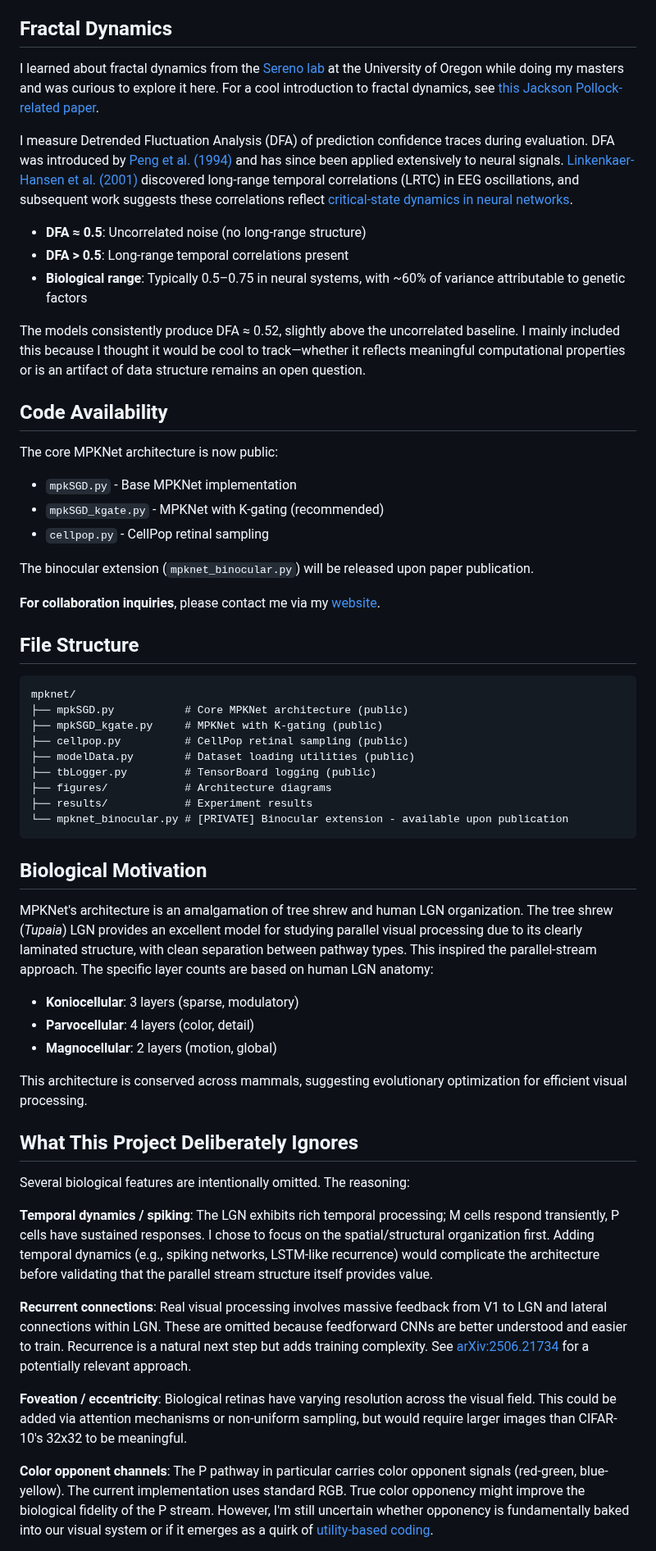
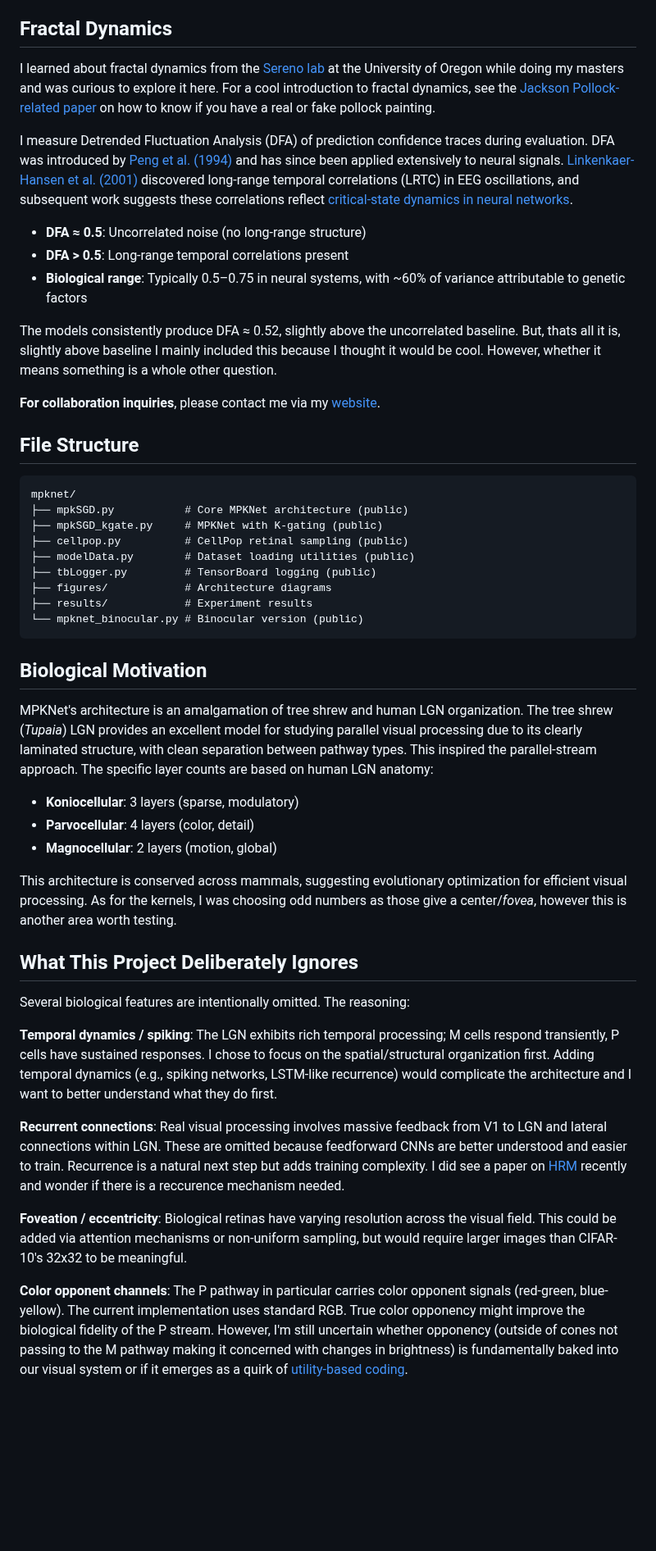
Before and after one commit to DJLougen/MPKnet, a Markdown page: README.md, the part around one of its changes. Shown at 82% size. GitHub-like rendering; blank space fills up the shorter version.

````diff
--- a/README.md
+++ b/README.md
@@ -226,7 +226,7 @@ STL-10 is a challenging dataset with only 5000 labeled training samples. The bin
 
 ## Fractal Dynamics
 
-I learned about fractal dynamics from the [Sereno lab](https://www.nature.com/articles/s41599-020-00648-y) at the University of Oregon while doing my masters and was curious to explore it here. For a cool introduction to fractal dynamics, see [this Jackson Pollock-related paper](https://pmc.ncbi.nlm.nih.gov/articles/PMC3124832/).
+I learned about fractal dynamics from the [Sereno lab](https://www.nature.com/articles/s41599-020-00648-y) at the University of Oregon while doing my masters and was curious to explore it here. For a cool introduction to fractal dynamics, see the [Jackson Pollock-related paper](https://pmc.ncbi.nlm.nih.gov/articles/PMC3124832/) on how to know if you have a real or fake pollock painting.
 
 I measure Detrended Fluctuation Analysis (DFA) of prediction confidence traces during evaluation. DFA was introduced by [Peng et al. (1994)](https://journals.aps.org/pre/abstract/10.1103/PhysRevE.49.1685) and has since been applied extensively to neural signals. [Linkenkaer-Hansen et al. (2001)](https://pubmed.ncbi.nlm.nih.gov/11160408/) discovered long-range temporal correlations (LRTC) in EEG oscillations, and subsequent work suggests these correlations reflect [critical-state dynamics in neural networks](https://pmc.ncbi.nlm.nih.gov/articles/PMC3510427/).
 
@@ -234,16 +234,8 @@ I measure Detrended Fluctuation Analysis (DFA) of prediction confidence traces d
 - **DFA > 0.5**: Long-range temporal correlations present
 - **Biological range**: Typically 0.5–0.75 in neural systems, with ~60% of variance attributable to genetic factors
 
-The models consistently produce DFA ≈ 0.52, slightly above the uncorrelated baseline. I mainly included this because I thought it would be cool to track—whether it reflects meaningful computational properties or is an artifact of data structure remains an open question.
+The models consistently produce DFA ≈ 0.52, slightly above the uncorrelated baseline. But, thats all it is, slightly above baseline I mainly included this because I thought it would be cool. However, whether it means something is a whole other question.
 
-## Code Availability
-
-The core MPKNet architecture is now public:
-- `mpkSGD.py` - Base MPKNet implementation
-- `mpkSGD_kgate.py` - MPKNet with K-gating (recommended)
-- `cellpop.py` - CellPop retinal sampling
-
-The binocular extension (`mpknet_binocular.py`) will be released upon paper publication.
 
 **For collaboration inquiries**, please contact me via my [website](https://djlougen.github.io/PersonalWebsite/).
 
@@ -258,7 +250,7 @@ mpknet/
 ├── tbLogger.py         # TensorBoard logging (public)
 ├── figures/            # Architecture diagrams
 ├── results/            # Experiment results
-└── mpknet_binocular.py # [PRIVATE] Binocular extension - available upon publication
+└── mpknet_binocular.py # Binocular version (public)
 ```
 
 ## Biological Motivation
@@ -270,16 +262,17 @@ MPKNet's architecture is an amalgamation of tree shrew and human LGN organizatio
 - **Magnocellular**: 2 layers (motion, global)
 
 This architecture is conserved across mammals, suggesting evolutionary optimization for efficient visual processing.
+As for the kernels, I was choosing odd numbers as those give a center/*fovea*, however this is another area worth testing.
 
 ## What This Project Deliberately Ignores
 
 Several biological features are intentionally omitted. The reasoning:
 
-**Temporal dynamics / spiking**: The LGN exhibits rich temporal processing; M cells respond transiently, P cells have sustained responses. I chose to focus on the spatial/structural organization first. Adding temporal dynamics (e.g., spiking networks, LSTM-like recurrence) would complicate the architecture before validating that the parallel stream structure itself provides value.
+**Temporal dynamics / spiking**: The LGN exhibits rich temporal processing; M cells respond transiently, P cells have sustained responses. I chose to focus on the spatial/structural organization first. Adding temporal dynamics (e.g., spiking networks, LSTM-like recurrence) would complicate the architecture and I want to better understand what they do first.
 
-**Recurrent connections**: Real visual processing involves massive feedback from V1 to LGN and lateral connections within LGN. These are omitted because feedforward CNNs are better understood and easier to train. Recurrence is a natural next step but adds training complexity. See [arXiv:2506.21734](https://arxiv.org/abs/2506.21734) for a potentially relevant approach.
+**Recurrent connections**: Real visual processing involves massive feedback from V1 to LGN and lateral connections within LGN. These are omitted because feedforward CNNs are better understood and easier to train. Recurrence is a natural next step but adds training complexity. I did see a paper on [HRM](https://arxiv.org/abs/2506.21734) recently and wonder if there is a reccurence mechanism needed.
 
 **Foveation / eccentricity**: Biological retinas have varying resolution across the visual field. This could be added via attention mechanisms or non-uniform sampling, but would require larger images than CIFAR-10's 32x32 to be meaningful.
 
-**Color opponent channels**: The P pathway in particular carries color opponent signals (red-green, blue-yellow). The current implementation uses standard RGB. True color opponency might improve the biological fidelity of the P stream. However, I'm still uncertain whether opponency is fundamentally baked into our visual system or if it emerges as a quirk of [utility-based coding](https://www.sciencedirect.com/science/article/pii/S136466132300147X).
+**Color opponent channels**: The P pathway in particular carries color opponent signals (red-green, blue-yellow). The current implementation uses standard RGB. True color opponency might improve the biological fidelity of the P stream. However, I'm still uncertain whether opponency (outside of cones not passing to the M pathway making it concerned with changes in brightness) is fundamentally baked into our visual system or if it emerges as a quirk of [utility-based coding](https://www.sciencedirect.com/science/article/pii/S136466132300147X).
 
````
Also changed, not shown: other parts of README.md (+19 -19 lines).
